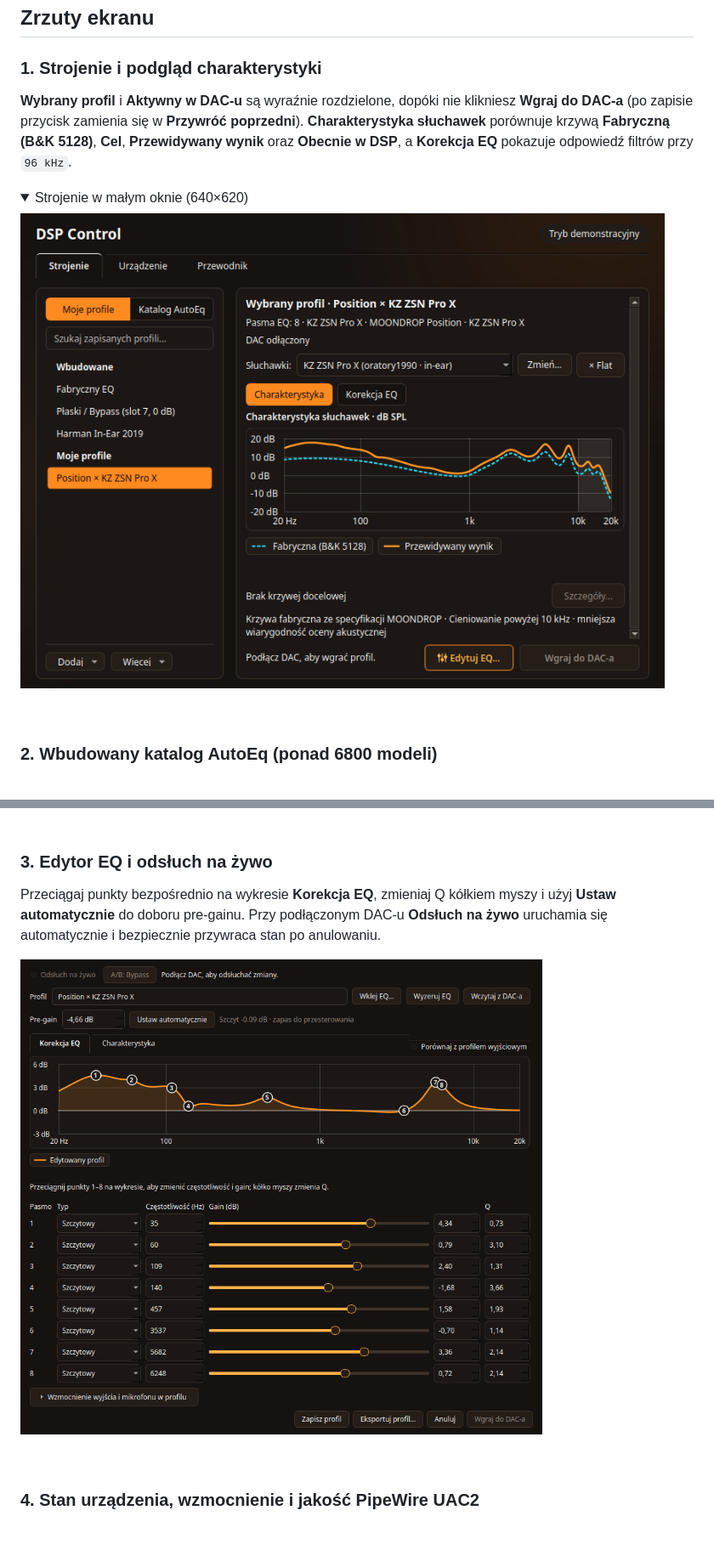
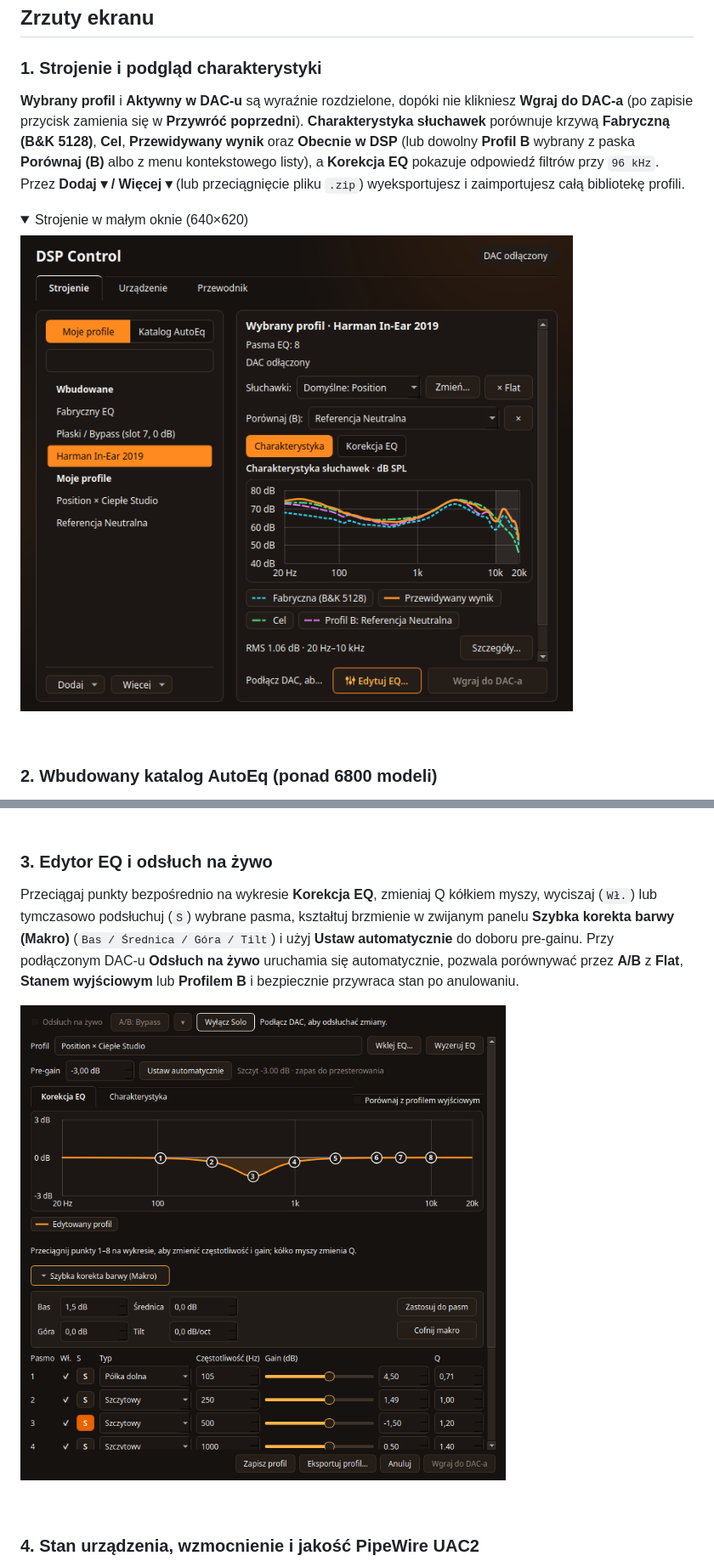
Before and after one commit to tom3k5/moondrop-position-dac, a Markdown page: README.pl.md, 2 parts joined by grey strips. Shown at 85% size. Rendered like a GitHub page; pictures changed too: docs/screenshots/pl/04-eq-editor.png, docs/screenshots/pl/06-tuning-compact.png; folded sections open; blank space fills up the shorter version.

Commit message:
docs: update Guide, READMEs, and screenshots for v0.6.0 Stage 1 (#38)
Co-authored-by: tom3k5 <tom3k5@users.noreply.github.com>

```diff
--- a/README.pl.md
+++ b/README.pl.md
@@ -118,7 +118,7 @@ Manifest ([`pl.innovibe.DspControl.json`](pl.innovibe.DspControl.json)) używa `
 ## Zrzuty ekranu
 
 ### 1. Strojenie i podgląd charakterystyki
-**Wybrany profil** i **Aktywny w DAC-u** są wyraźnie rozdzielone, dopóki nie klikniesz **Wgraj do DAC-a** (po zapisie przycisk zamienia się w **Przywróć poprzedni**). **Charakterystyka słuchawek** porównuje krzywą **Fabryczną (B&K 5128)**, **Cel**, **Przewidywany wynik** oraz **Obecnie w DSP**, a **Korekcja EQ** pokazuje odpowiedź filtrów przy `96 kHz`.
+**Wybrany profil** i **Aktywny w DAC-u** są wyraźnie rozdzielone, dopóki nie klikniesz **Wgraj do DAC-a** (po zapisie przycisk zamienia się w **Przywróć poprzedni**). **Charakterystyka słuchawek** porównuje krzywą **Fabryczną (B&K 5128)**, **Cel**, **Przewidywany wynik** oraz **Obecnie w DSP** (lub dowolny **Profil B** wybrany z paska **Porównaj (B)** albo z menu kontekstowego listy), a **Korekcja EQ** pokazuje odpowiedź filtrów przy `96 kHz`. Przez **Dodaj ▾ / Więcej ▾** (lub przeciągnięcie pliku `.zip`) wyeksportujesz i zaimportujesz całą bibliotekę profili.
 
 <details>
 <summary>Strojenie w małym oknie (640×620)</summary>
@@ -137,7 +137,7 @@ Filtruj tysiące pomiarów według **Źródła**, **Typu słuchawek** i **Zakres
 <br>
 
 ### 3. Edytor EQ i odsłuch na żywo
-Przeciągaj punkty bezpośrednio na wykresie **Korekcja EQ**, zmieniaj Q kółkiem myszy i użyj **Ustaw automatycznie** do doboru pre-gainu. Przy podłączonym DAC-u **Odsłuch na żywo** uruchamia się automatycznie i bezpiecznie przywraca stan po anulowaniu.
+Przeciągaj punkty bezpośrednio na wykresie **Korekcja EQ**, zmieniaj Q kółkiem myszy, wyciszaj (`Wł.`) lub tymczasowo podsłuchuj (`S`) wybrane pasma, kształtuj brzmienie w zwijanym panelu **Szybka korekta barwy (Makro)** (`Bas / Średnica / Góra / Tilt`) i użyj **Ustaw automatycznie** do doboru pre-gainu. Przy podłączonym DAC-u **Odsłuch na żywo** uruchamia się automatycznie, pozwala porównywać przez **A/B** z **Flat**, **Stanem wyjściowym** lub **Profilem B** i bezpiecznie przywraca stan po anulowaniu.
 
 ![Edytor EQ](docs/screenshots/pl/04-eq-editor.png)
 
```
Also changed, not shown: other parts of README.pl.md (+4 -4 lines), README.md (+6 -6 lines), docs/screenshots/01-tuning-profiles.png, docs/screenshots/04-eq-editor.png, docs/screenshots/06-tuning-compact.png, docs/screenshots/pl/01-tuning-profiles.png, 2 other files.
